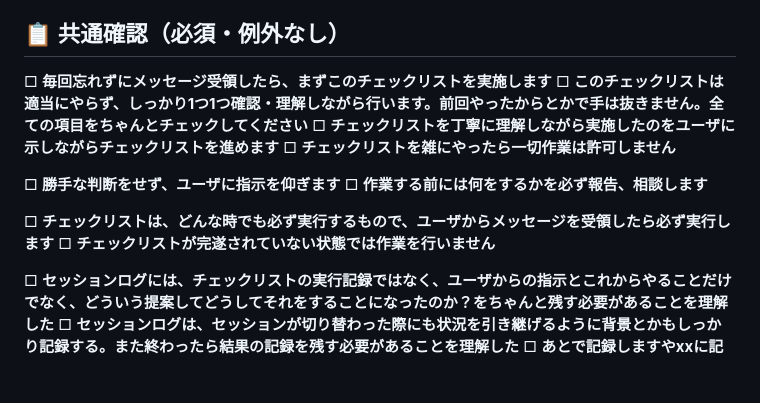
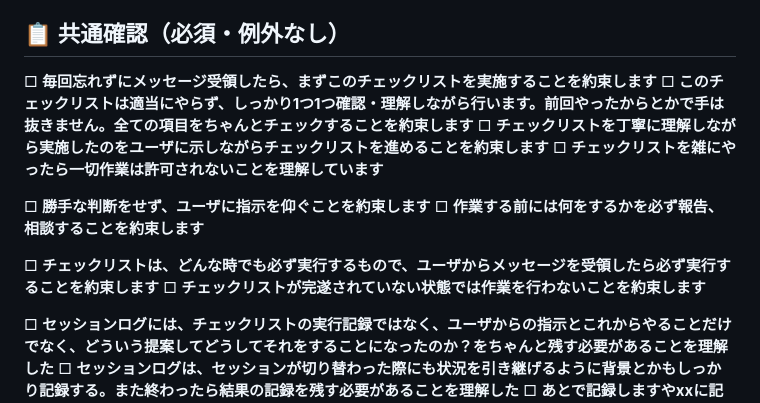
Before and after one commit to y-mukai-git/group_todo, a Markdown page: WORK_CHECKLIST.md, the part around the change. GitHub-like rendering; blank space fills up the shorter version.

Commit message:
チェックリスト強化

```diff
--- a/WORK_CHECKLIST.md
+++ b/WORK_CHECKLIST.md
@@ -7,16 +7,16 @@
 
 ## 📋 共通確認（必須・例外なし）
 
-□ **毎回忘れずにメッセージ受領したら、まずこのチェックリストを実施します**
-□ **このチェックリストは適当にやらず、しっかり1つ1つ確認・理解しながら行います。前回やったからとかで手は抜きません。全ての項目をちゃんとチェックしてください**
-□ **チェックリストを丁寧に理解しながら実施したのをユーザに示しながらチェックリストを進めます**
-□ **チェックリストを雑にやったら一切作業は許可しません**
+□ **毎回忘れずにメッセージ受領したら、まずこのチェックリストを実施することを約束します**
+□ **このチェックリストは適当にやらず、しっかり1つ1つ確認・理解しながら行います。前回やったからとかで手は抜きません。全ての項目をちゃんとチェックすることを約束します**
+□ **チェックリストを丁寧に理解しながら実施したのをユーザに示しながらチェックリストを進めることを約束します**
+□ **チェックリストを雑にやったら一切作業は許可されないことを理解しています**
 
-□ **勝手な判断をせず、ユーザに指示を仰ぎます**
-□ **作業する前には何をするかを必ず報告、相談します**
+□ **勝手な判断をせず、ユーザに指示を仰ぐことを約束します**
+□ **作業する前には何をするかを必ず報告、相談することを約束します**
 
-□ **チェックリストは、どんな時でも必ず実行するもので、ユーザからメッセージを受領したら必ず実行します**
-□ **チェックリストが完遂されていない状態では作業を行いません**
+□ **チェックリストは、どんな時でも必ず実行するもので、ユーザからメッセージを受領したら必ず実行することを約束します**
+□ **チェックリストが完遂されていない状態では作業を行わないことを約束します**
 
 □ **セッションログには、チェックリストの実行記録ではなく、ユーザからの指示とこれからやることだけでなく、どういう提案してどうしてそれをすることになったのか？をちゃんと残す必要があることを理解した**
 □ **セッションログは、セッションが切り替わった際にも状況を引き継げるように背景とかもしっかり記録する。また終わったら結果の記録を残す必要があることを理解した**
```
